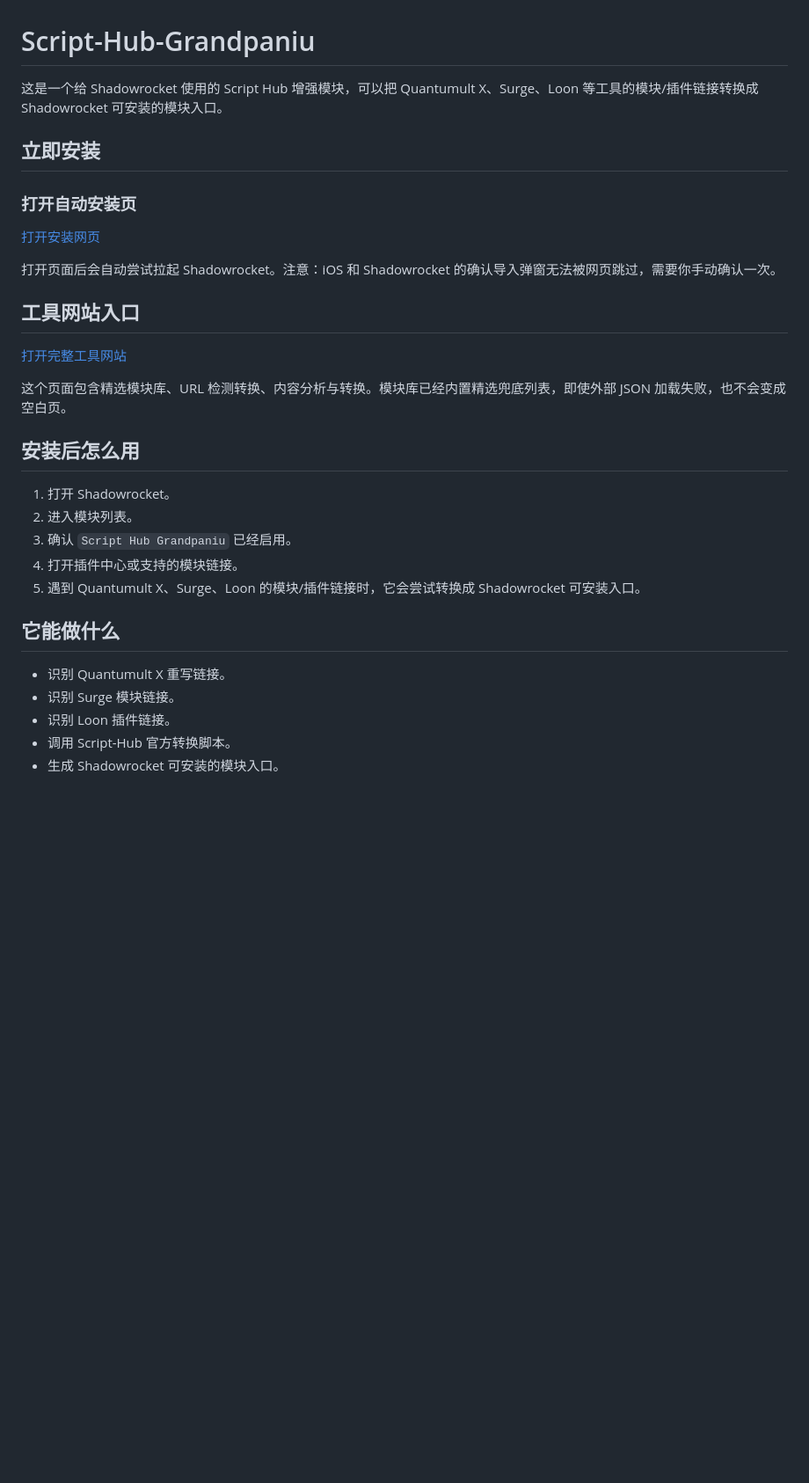
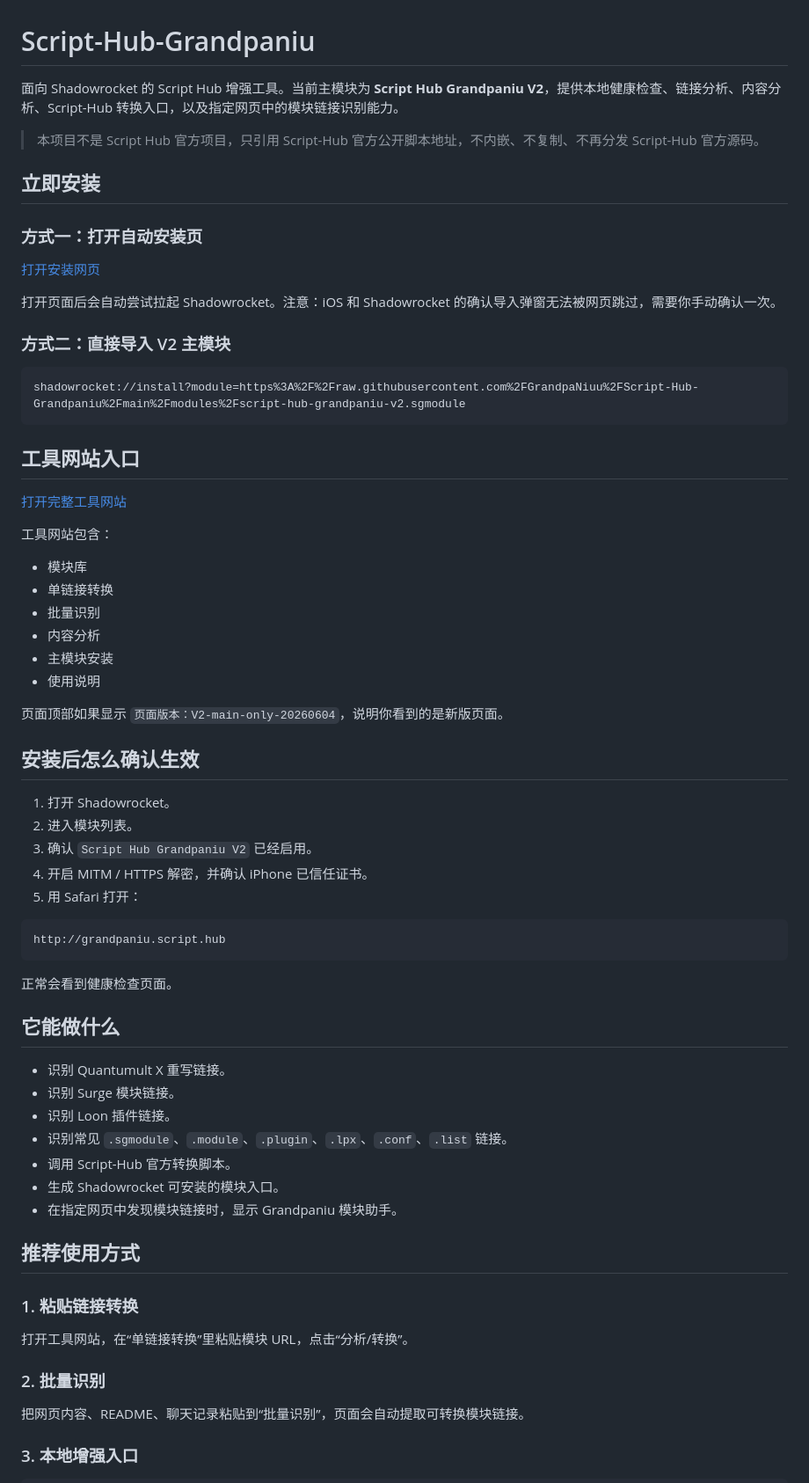
Before and after one commit to GrandpaNiuu/Script-Hub-Grandpaniu, a Markdown page: README.md, the part around one of its changes. Shown at 88% size. Drawn GitHub-style; blank space fills up the shorter version.

````diff
--- a/README.md
+++ b/README.md
@@ -1,33 +1,71 @@
 # Script-Hub-Grandpaniu
 
-这是一个给 Shadowrocket 使用的 Script Hub 增强模块，可以把 Quantumult X、Surge、Loon 等工具的模块/插件链接转换成 Shadowrocket 可安装的模块入口。
+面向 Shadowrocket 的 Script Hub 增强工具。当前主模块为 **Script Hub Grandpaniu V2**，提供本地健康检查、链接分析、内容分析、Script-Hub 转换入口，以及指定网页中的模块链接识别能力。
+
+> 本项目不是 Script Hub 官方项目，只引用 Script-Hub 官方公开脚本地址，不内嵌、不复制、不再分发 Script-Hub 官方源码。
 
 ## 立即安装
 
-### 打开自动安装页
+### 方式一：打开自动安装页
 
 [打开安装网页](https://raw.githack.com/GrandpaNiuu/Script-Hub-Grandpaniu/main/docs/grandpa-niu.html)
 
 打开页面后会自动尝试拉起 Shadowrocket。注意：iOS 和 Shadowrocket 的确认导入弹窗无法被网页跳过，需要你手动确认一次。
 
+### 方式二：直接导入 V2 主模块
+
+```text
+shadowrocket://install?module=https%3A%2F%2Fraw.githubusercontent.com%2FGrandpaNiuu%2FScript-Hub-Grandpaniu%2Fmain%2Fmodules%2Fscript-hub-grandpaniu-v2.sgmodule
+```
+
 ## 工具网站入口
 
 [打开完整工具网站](https://raw.githack.com/GrandpaNiuu/Script-Hub-Grandpaniu/main/docs/index.html)
 
-这个页面包含精选模块库、URL 检测转换、内容分析与转换。模块库已经内置精选兜底列表，即使外部 JSON 加载失败，也不会变成空白页。
+工具网站包含：
 
-## 安装后怎么用
+- 模块库
+- 单链接转换
+- 批量识别
+- 内容分析
+- 主模块安装
+- 使用说明
+
+页面顶部如果显示 `页面版本：V2-main-only-20260604`，说明你看到的是新版页面。
+
+## 安装后怎么确认生效
 
 1. 打开 Shadowrocket。
 2. 进入模块列表。
-3. 确认 `Script Hub Grandpaniu` 已经启用。
-4. 打开插件中心或支持的模块链接。
-5. 遇到 Quantumult X、Surge、Loon 的模块/插件链接时，它会尝试转换成 Shadowrocket 可安装入口。
+3. 确认 `Script Hub Grandpaniu V2` 已经启用。
+4. 开启 MITM / HTTPS 解密，并确认 iPhone 已信任证书。
+5. 用 Safari 打开：
+
+```text
+http://grandpaniu.script.hub
+```
+
+正常会看到健康检查页面。
 
 ## 它能做什么
 
 - 识别 Quantumult X 重写链接。
 - 识别 Surge 模块链接。
 - 识别 Loon 插件链接。
+- 识别常见 `.sgmodule`、`.module`、`.plugin`、`.lpx`、`.conf`、`.list` 链接。
 - 调用 Script-Hub 官方转换脚本。
 - 生成 Shadowrocket 可安装的模块入口。
+- 在指定网页中发现模块链接时，显示 Grandpaniu 模块助手。
+
+## 推荐使用方式
+
+### 1. 粘贴链接转换
+
+打开工具网站，在“单链接转换”里粘贴模块 URL，点击“分析/转换”。
+
+### 2. 批量识别
+
+把网页内容、README、聊天记录粘贴到“批量识别”，页面会自动提取可转换模块链接。
+
+### 3. 本地增强入口
+
````
Also changed, not shown: other parts of README.md (+31 -21 lines).
